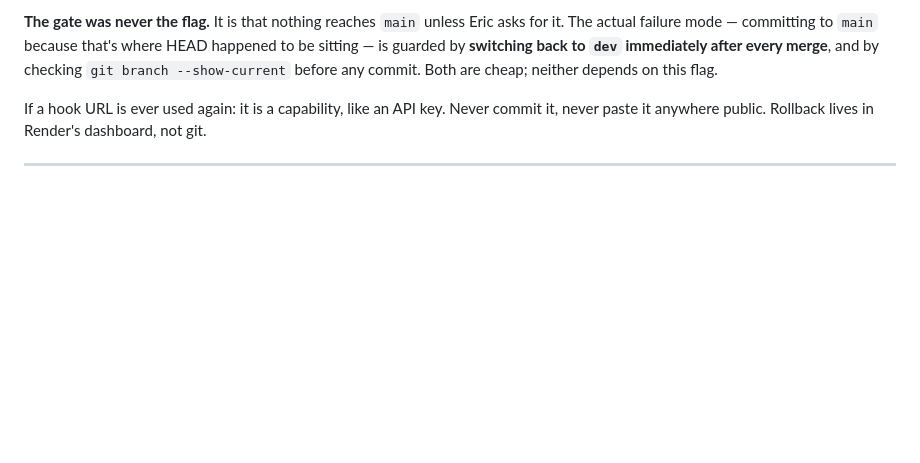
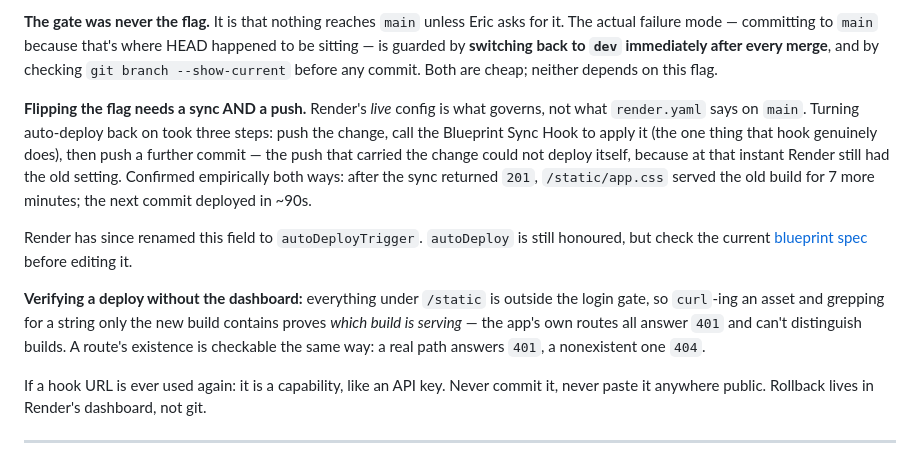
Before and after one commit to ericpavol/aada-funnel, a Markdown page: PROJECT.md, the part around the change. GitHub-like rendering; blank space fills up the shorter version.

Commit message:
Record how the auto-deploy flip actually worked
Flipping autoDeploy needs a sync AND a subsequent push: Render's live config
governs, so the push carrying the change cannot deploy itself. Also records
the autoDeploy -> autoDeployTrigger rename, and how to verify which build is
serving without dashboard access (static assets sit outside the login gate).

Co-Authored-By: Claude Opus 5 <noreply@anthropic.com>

```diff
--- a/PROJECT.md
+++ b/PROJECT.md
@@ -101,6 +101,25 @@ asks for it. The actual failure mode — committing to `main` because that's
 where HEAD happened to be sitting — is guarded by **switching back to `dev`
 immediately after every merge**, and by checking `git branch --show-current`
 before any commit. Both are cheap; neither depends on this flag.
+
+**Flipping the flag needs a sync AND a push.** Render's *live* config is what
+governs, not what `render.yaml` says on `main`. Turning auto-deploy back on
+took three steps: push the change, call the Blueprint Sync Hook to apply it
+(the one thing that hook genuinely does), then push a further commit — the
+push that carried the change could not deploy itself, because at that instant
+Render still had the old setting. Confirmed empirically both ways: after the
+sync returned `201`, `/static/app.css` served the old build for 7 more minutes;
+the next commit deployed in ~90s.
+
+Render has since renamed this field to `autoDeployTrigger`. `autoDeploy` is
+still honoured, but check the current
+[blueprint spec](https://render.com/docs/blueprint-spec) before editing it.
+
+**Verifying a deploy without the dashboard:** everything under `/static` is
+outside the login gate, so `curl`-ing an asset and grepping for a string only
+the new build contains proves *which build is serving* — the app's own routes
+all answer `401` and can't distinguish builds. A route's existence is
+checkable the same way: a real path answers `401`, a nonexistent one `404`.
 
 If a hook URL is ever used again: it is a capability, like an API key. Never
 commit it, never paste it anywhere public. Rollback lives in Render's
```
